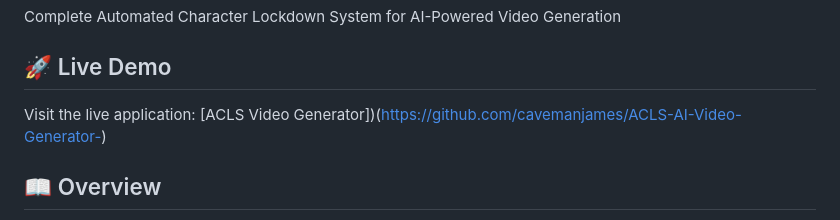
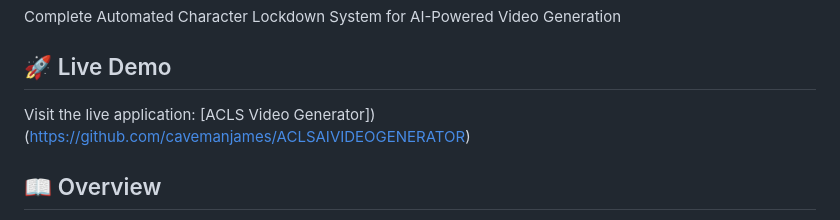
Before and after one commit to cavemanjames/ACLS-AI-Video-Generator, a Markdown page: README.md, the part around the change. Rendered like a GitHub page.

```diff
--- a/README.md
+++ b/README.md
@@ -4,7 +4,7 @@ Complete Automated Character Lockdown System for AI-Powered Video Generation
 
 ## 🚀 Live Demo
 
-Visit the live application: [ACLS Video Generator])(https://github.com/cavemanjames/ACLS-AI-Video-Generator-)
+Visit the live application: [ACLS Video Generator])(https://github.com/cavemanjames/ACLSAIVIDEOGENERATOR)
 
 ## 📖 Overview
 
```
